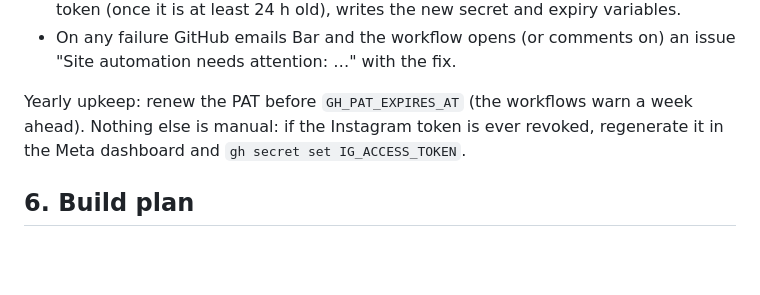
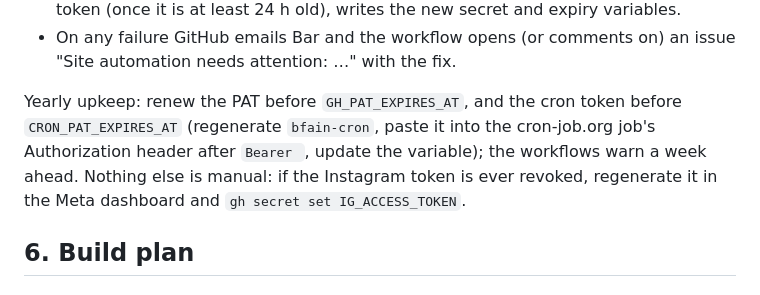
Before and after one commit to fainshteinbar/bar-studio, a Markdown page: PLAN.md, the part around one of its changes. Drawn GitHub-style; blank space fills up the shorter version.

Commit message:
PLAN.md: cron-job.org hourly trigger, stats/pending-caption modes, cron token upkeep
Co-Authored-By: Claude Opus 5.5 <noreply@anthropic.com>

```diff
--- a/PLAN.md
+++ b/PLAN.md
@@ -193,7 +193,7 @@ Workflows (`.github/workflows/`):
 - `token-refresh.yml`, Mondays 05:41 UTC: checks the PAT, refreshes the Instagram token (once it is at least 24 h old), writes the new secret and expiry variables.
 - On any failure GitHub emails Bar and the workflow opens (or comments on) an issue "Site automation needs attention: …" with the fix.
 
-Yearly upkeep: renew the PAT before `GH_PAT_EXPIRES_AT` (the workflows warn a week ahead). Nothing else is manual: if the Instagram token is ever revoked, regenerate it in the Meta dashboard and `gh secret set IG_ACCESS_TOKEN`.
+Yearly upkeep: renew the PAT before `GH_PAT_EXPIRES_AT`, and the cron token before `CRON_PAT_EXPIRES_AT` (regenerate `bfain-cron`, paste it into the cron-job.org job's Authorization header after `Bearer `, update the variable); the workflows warn a week ahead. Nothing else is manual: if the Instagram token is ever revoked, regenerate it in the Meta dashboard and `gh secret set IG_ACCESS_TOKEN`.
 
 ## 6. Build plan
 
```
Also changed, not shown: other parts of PLAN.md (+1 -1 lines).
